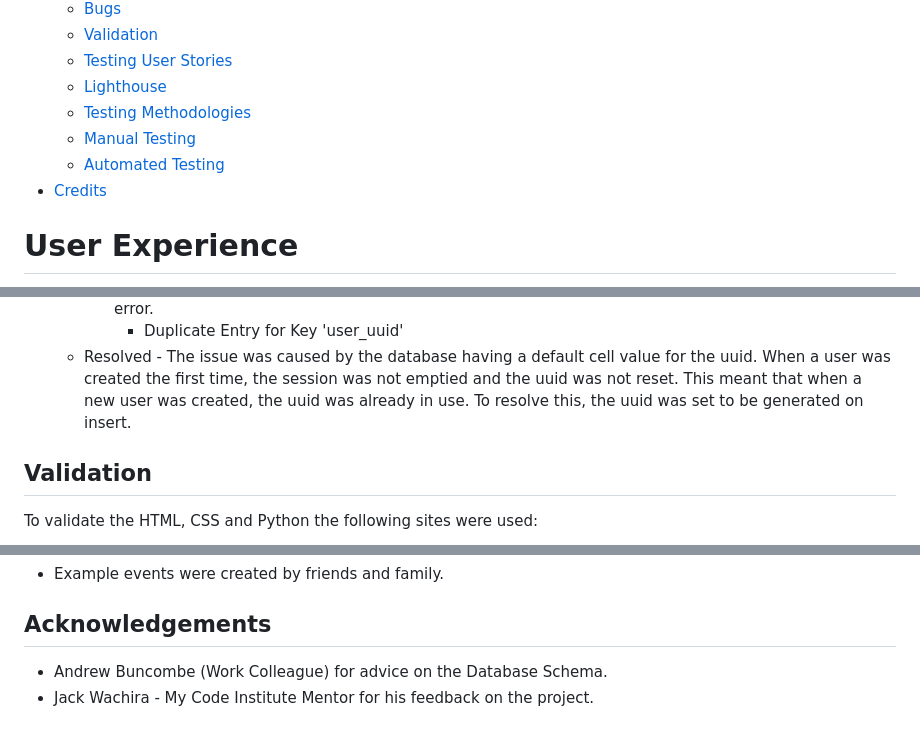
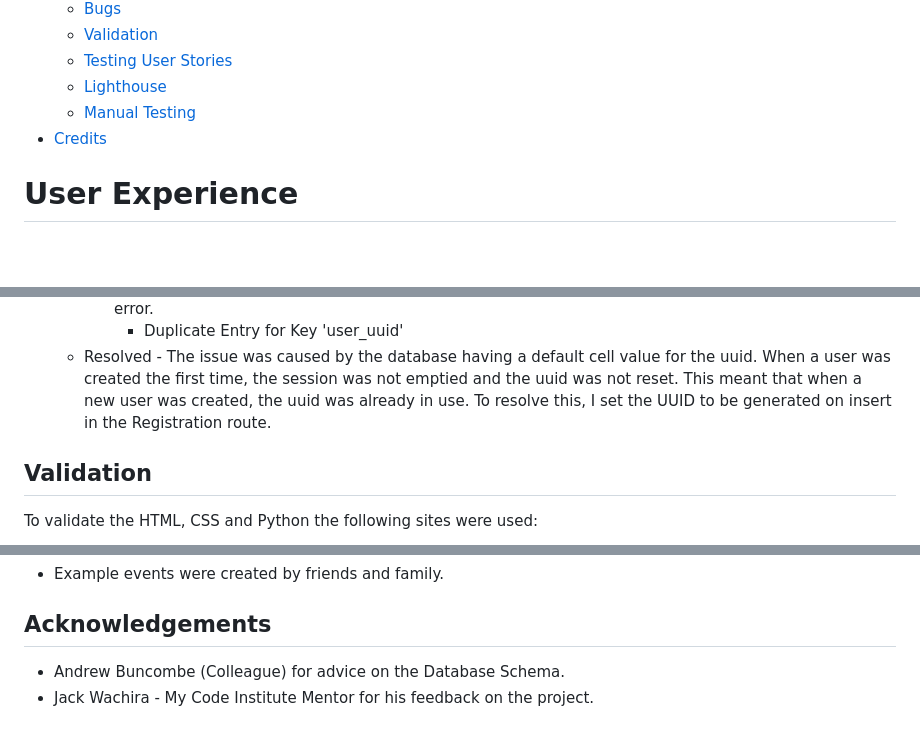
Before and after one commit to InfiniteEndeavours/Milestone-3-Event-Site, a Markdown page: README.md, 3 parts joined by grey strips. Drawn GitHub-style; blank space fills up the shorter version.

Commit message:
Update README.md
- Remove unused content links

```diff
--- a/README.md
+++ b/README.md
@@ -30,9 +30,7 @@ The live website can be found [here](https://ci-ms3-event-finder.herokuapp.com/)
     * [Validation](#validation)
     * [Testing User Stories](#testing-user-stories)
     * [Lighthouse](#lighthouse-testing)
-    * [Testing Methodologies](#testing-methodologies)
     * [Manual Testing](#manual-testing)
-    * [Automated Testing](#automated-testing)
 * [Credits](#credits)
 
 # User Experience
@@ -418,7 +416,8 @@ During development and testing, a number of bugs were discovered. Where a fix ha
             - Duplicate Entry for Key 'user_uuid'
     - Resolved - The issue was caused by the database having a default cell value for the uuid. When a user was created
       the first time, the session was not emptied and the uuid was not reset. This meant that when a new user was
-      created, the uuid was already in use. To resolve this, the uuid was set to be generated on insert.
+      created, the uuid was already in use. To resolve this, I set the UUID to be generated on insert in the
+      Registration route.
 
 ## Validation
 
@@ -593,5 +592,5 @@ the site worked fine, along with links to external sites in the footer. All exte
 
 ## Acknowledgements
 
-- Andrew Buncombe (Work Colleague) for advice on the Database Schema.
+- Andrew Buncombe (Colleague) for advice on the Database Schema.
 - Jack Wachira - My Code Institute Mentor for his feedback on the project.
```
